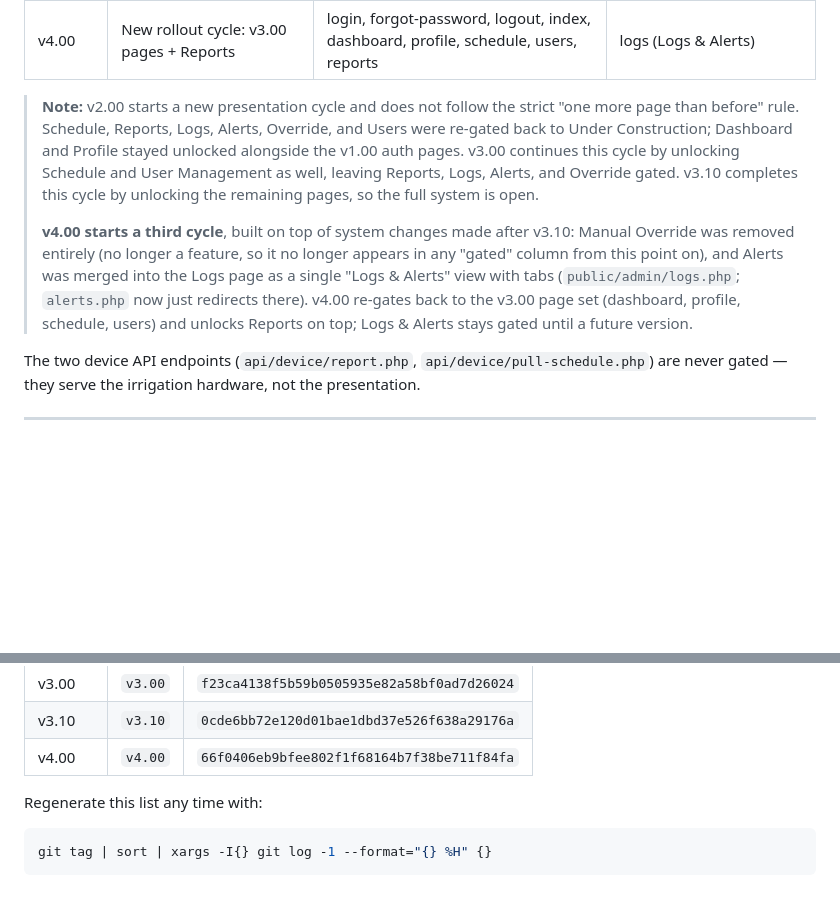
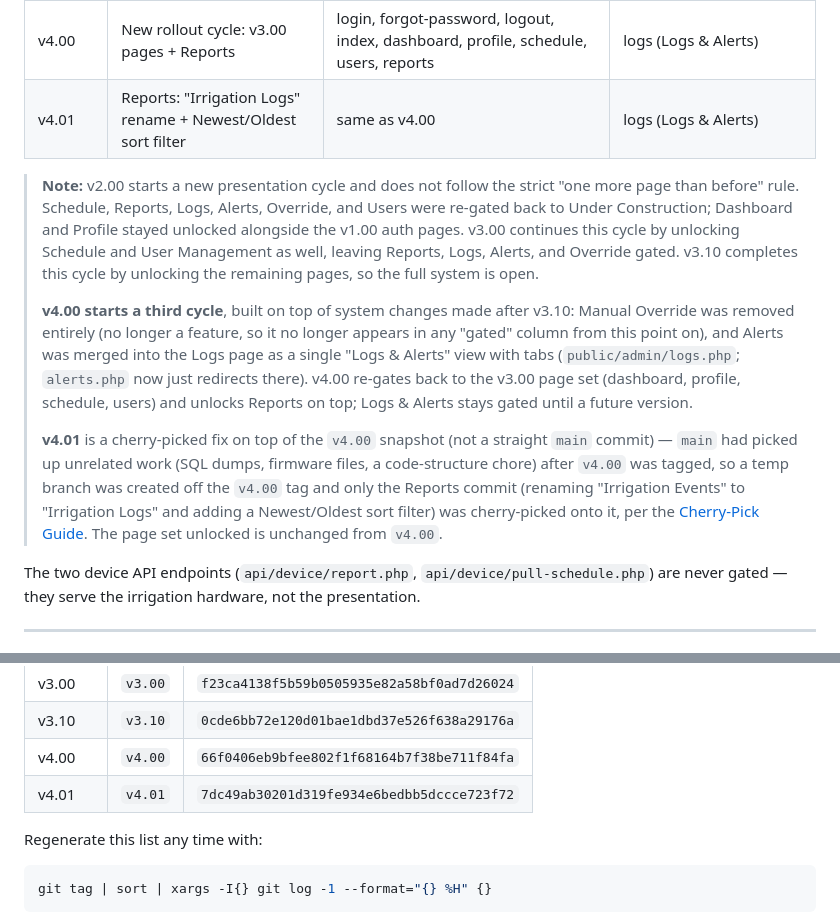
Before and after one commit to Glenn-IT/WBACFSPWI-Web-Based-Automatic-Controller-for-Solar-Powered-Water-Irrigation, a Markdown page: docs/Version-Control.md, 2 parts joined by grey strips. GitHub-like rendering; blank space fills up the shorter version.

Commit message:
docs: add v4.01 to rollout schedule and commit hash table
v4.01 cherry-picks the Reports "Irrigation Logs" rename + sort filter
onto the v4.00 tag, skipping unrelated main commits since v4.00.

```diff
--- a/docs/Version-Control.md
+++ b/docs/Version-Control.md
@@ -23,6 +23,7 @@ not yet part of the current version show an **Under Construction** placeholder i
 | v3.00 | + Schedule + User Management | login, forgot-password, logout, index, dashboard, profile, schedule, users | reports, logs, alerts, override |
 | v3.10 | + Reports + Logs + Alerts + Override (all pages open) | login, forgot-password, logout, index, dashboard, profile, schedule, users, reports, logs, alerts, override | — none — |
 | v4.00 | New rollout cycle: v3.00 pages + Reports | login, forgot-password, logout, index, dashboard, profile, schedule, users, reports | logs (Logs & Alerts) |
+| v4.01 | Reports: "Irrigation Logs" rename + Newest/Oldest sort filter | same as v4.00 | logs (Logs & Alerts) |
 
 > **Note:** v2.00 starts a new presentation cycle and does not follow the strict
 > "one more page than before" rule. Schedule, Reports, Logs, Alerts, Override, and
@@ -39,6 +40,14 @@ not yet part of the current version show an **Under Construction** placeholder i
 > `alerts.php` now just redirects there). v4.00 re-gates back to the v3.00 page
 > set (dashboard, profile, schedule, users) and unlocks Reports on top; Logs &
 > Alerts stays gated until a future version.
+>
+> **v4.01** is a cherry-picked fix on top of the `v4.00` snapshot (not a straight
+> `main` commit) — `main` had picked up unrelated work (SQL dumps, firmware files,
+> a code-structure chore) after `v4.00` was tagged, so a temp branch was created
+> off the `v4.00` tag and only the Reports commit (renaming "Irrigation Events" to
+> "Irrigation Logs" and adding a Newest/Oldest sort filter) was cherry-picked onto
+> it, per the [Cherry-Pick Guide](Cherry-Pick-Guide.md). The page set unlocked is
+> unchanged from `v4.00`.
 
 The two device API endpoints (`api/device/report.php`, `api/device/pull-schedule.php`)
 are never gated — they serve the irrigation hardware, not the presentation.
@@ -109,6 +118,7 @@ git checkout main
 | v3.00 | `v3.00` | `f23ca4138f5b59b0505935e82a58bf0ad7d26024` |
 | v3.10 | `v3.10` | `0cde6bb72e120d01bae1dbd37e526f638a29176a` |
 | v4.00 | `v4.00` | `66f0406eb9bfee802f1f68164b7f38be711f84fa` |
+| v4.01 | `v4.01` | `7dc49ab30201d319fe934e6bedbb5dccce723f72` |
 
 Regenerate this list any time with:
 
```
